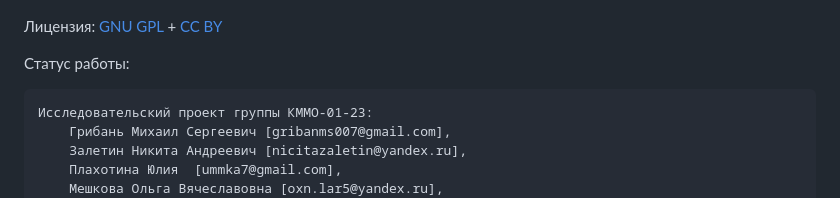
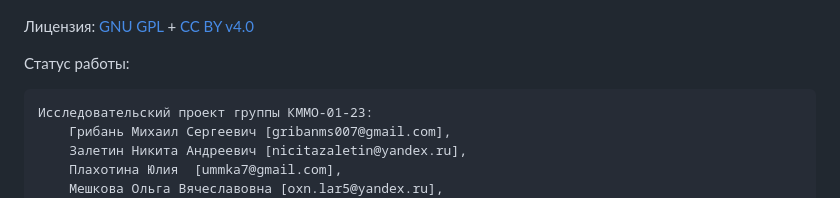
Before and after one commit to MineevS/DMM_ClusteringSystem, a Markdown page: README.MD, the part around the change. Drawn GitHub-style.

```diff
--- a/README.MD
+++ b/README.MD
@@ -3,7 +3,7 @@
 
 ![Screenshot App.](./ImageApp.png)
 
-Лицензия: [GNU GPL](https://wiki2.org/ru/GNU_GPL) + [CC BY](https://wiki2.org/ru/Лицензии_и_инструменты_Creative_Commons#CC_Attribution_(сокращённо_CC_BY))
+Лицензия: [GNU GPL](https://wiki2.org/ru/GNU_GPL) + [CC BY v4.0](https://wiki2.org/ru/Лицензии_и_инструменты_Creative_Commons#CC_Attribution_(сокращённо_CC_BY))
 
 Статус работы:
 
```
